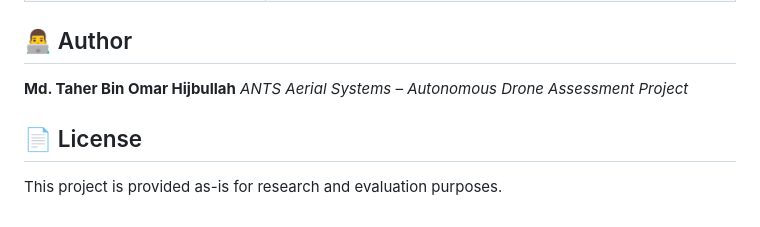
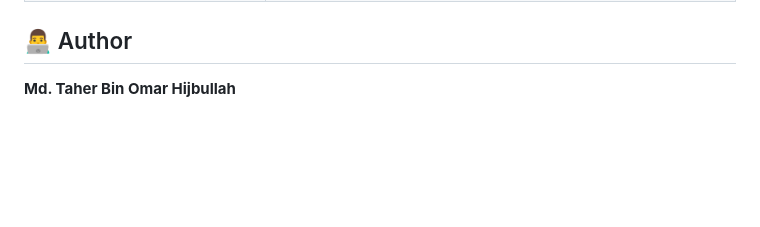
Before and after one commit to hijbullahx/ANTLINGS_Drone, a Markdown page: README.md, the part around the change. Drawn GitHub-style; blank space fills up the shorter version.

Commit message:
fix: remove license section and clean up author information in README

```diff
--- a/README.md
+++ b/README.md
@@ -195,8 +195,4 @@ Visualization & Output (.mp4)
 
 ## 👨‍💻 Author
 
-**Md. Taher Bin Omar Hijbullah** *ANTS Aerial Systems – Autonomous Drone Assessment Project*
-
-## 📄 License
-
-This project is provided as-is for research and evaluation purposes.
+**Md. Taher Bin Omar Hijbullah**
```
